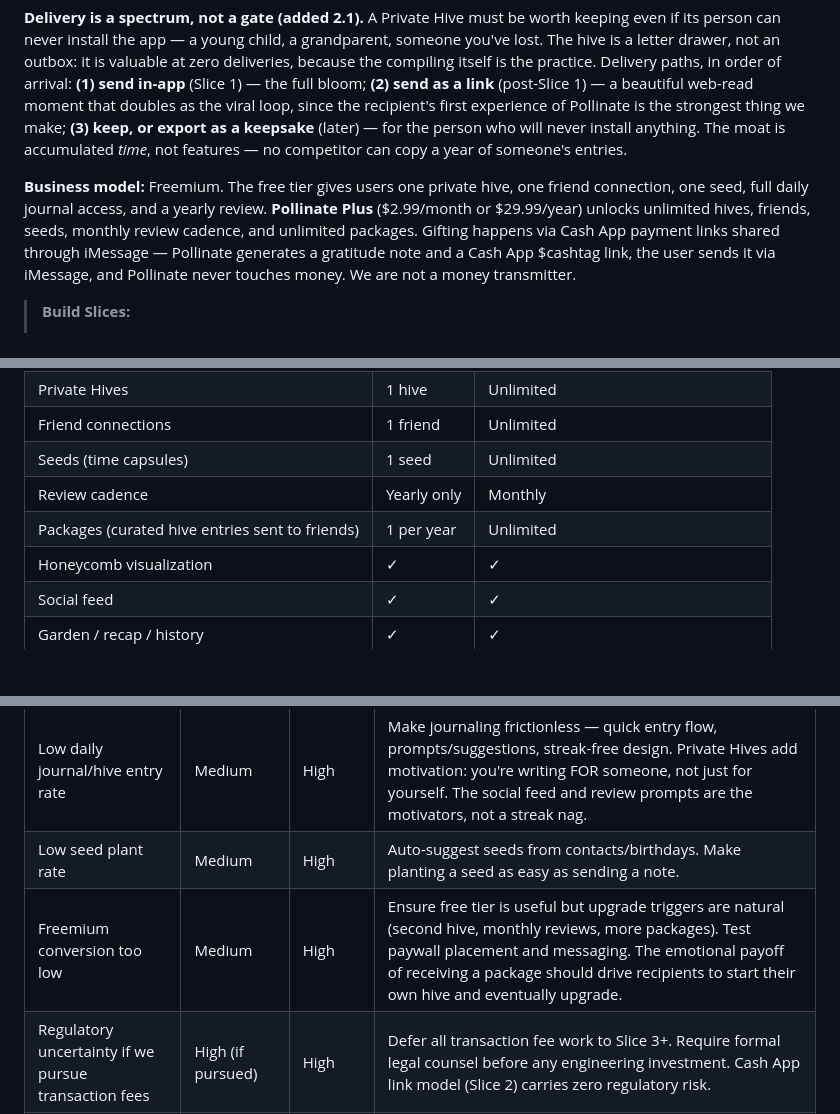
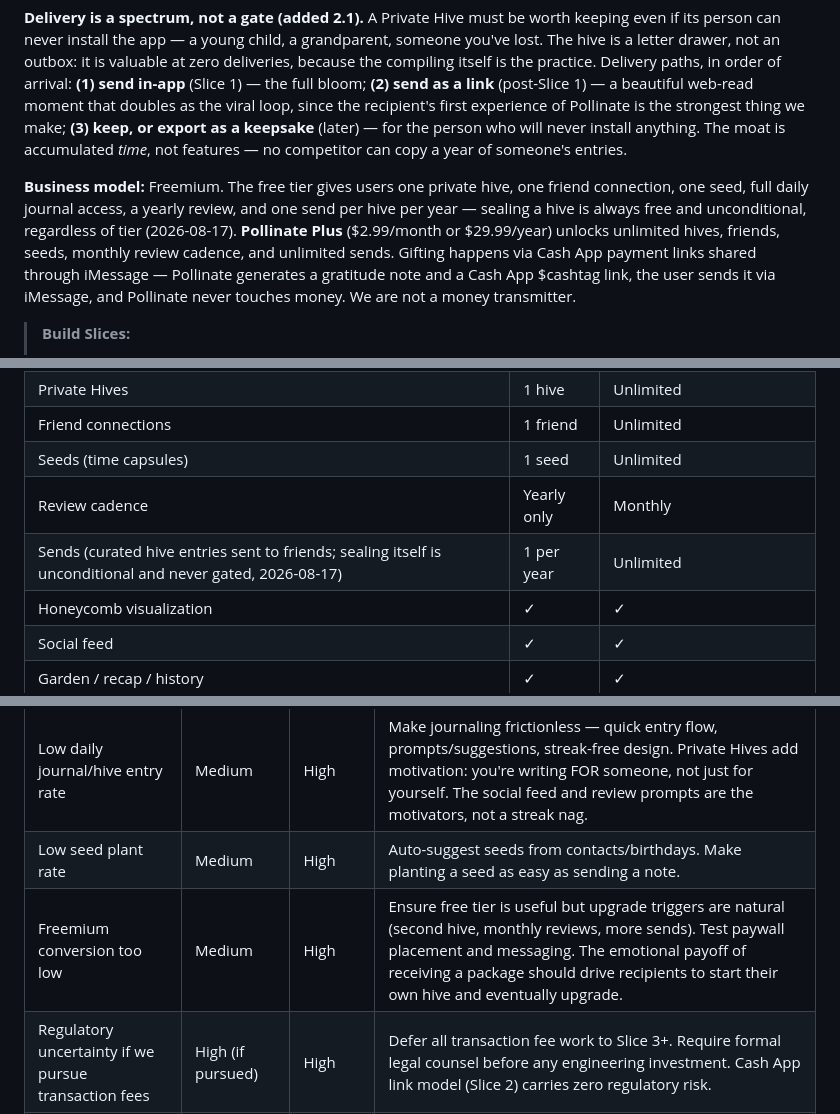
Before and after one commit to cgall7/gratitude, a Markdown page: docs/strategy/Pollinate_Strategy.md, 3 parts joined by grey strips. Drawn GitHub-style; blank space fills up the shorter version.

```diff
--- a/docs/strategy/Pollinate_Strategy.md
+++ b/docs/strategy/Pollinate_Strategy.md
@@ -18,7 +18,7 @@ We sit at the intersection of three proven markets — gratitude apps ($1.3B), s
 
 **Delivery is a spectrum, not a gate (added 2.1).** A Private Hive must be worth keeping even if its person can never install the app — a young child, a grandparent, someone you've lost. The hive is a letter drawer, not an outbox: it is valuable at zero deliveries, because the compiling itself is the practice. Delivery paths, in order of arrival: **(1) send in-app** (Slice 1) — the full bloom; **(2) send as a link** (post-Slice 1) — a beautiful web-read moment that doubles as the viral loop, since the recipient's first experience of Pollinate is the strongest thing we make; **(3) keep, or export as a keepsake** (later) — for the person who will never install anything. The moat is accumulated *time*, not features — no competitor can copy a year of someone's entries.
 
-**Business model:** Freemium. The free tier gives users one private hive, one friend connection, one seed, full daily journal access, and a yearly review. **Pollinate Plus** ($2.99/month or $29.99/year) unlocks unlimited hives, friends, seeds, monthly review cadence, and unlimited packages. Gifting happens via Cash App payment links shared through iMessage — Pollinate generates a gratitude note and a Cash App $cashtag link, the user sends it via iMessage, and Pollinate never touches money. We are not a money transmitter.
+**Business model:** Freemium. The free tier gives users one private hive, one friend connection, one seed, full daily journal access, a yearly review, and one send per hive per year — sealing a hive is always free and unconditional, regardless of tier (2026-08-17). **Pollinate Plus** ($2.99/month or $29.99/year) unlocks unlimited hives, friends, seeds, monthly review cadence, and unlimited sends. Gifting happens via Cash App payment links shared through iMessage — Pollinate generates a gratitude note and a Cash App $cashtag link, the user sends it via iMessage, and Pollinate never touches money. We are not a money transmitter.
 
 > **Build Slices:**
 > - **Slice 1 (Demo Mode):** Journal + private hives + social seeds + honeycomb + feed. No money. TestFlight / internal testing. Validates the core emotional and social loop.
@@ -120,7 +120,7 @@ Pollinate is a **freemium consumer app**. The primary revenue stream is subscrip
 | Friend connections | 1 friend | Unlimited |
 | Seeds (time capsules) | 1 seed | Unlimited |
 | Review cadence | Yearly only | Monthly |
-| Packages (curated hive entries sent to friends) | 1 per year | Unlimited |
+| Sends (curated hive entries sent to friends; sealing itself is unconditional and never gated, 2026-08-17) | 1 per year | Unlimited |
 | Honeycomb visualization | ✓ | ✓ |
 | Social feed | ✓ | ✓ |
 | Garden / recap / history | ✓ | ✓ |
@@ -319,7 +319,7 @@ No single competitor covers social gratitude + Private Hives (practice-as-gift)
 |---|---|---|---|
 | Low daily journal/hive entry rate | Medium | High | Make journaling frictionless — quick entry flow, prompts/suggestions, streak-free design. Private Hives add motivation: you're writing FOR someone, not just for yourself. The social feed and review prompts are the motivators, not a streak nag. |
 | Low seed plant rate | Medium | High | Auto-suggest seeds from contacts/birthdays. Make planting a seed as easy as sending a note. |
-| Freemium conversion too low | Medium | High | Ensure free tier is useful but upgrade triggers are natural (second hive, monthly reviews, more packages). Test paywall placement and messaging. The emotional payoff of receiving a package should drive recipients to start their own hive and eventually upgrade. |
+| Freemium conversion too low | Medium | High | Ensure free tier is useful but upgrade triggers are natural (second hive, monthly reviews, more sends). Test paywall placement and messaging. The emotional payoff of receiving a package should drive recipients to start their own hive and eventually upgrade. |
 | Regulatory uncertainty if we pursue transaction fees | High (if pursued) | High | Defer all transaction fee work to Slice 3+. Require formal legal counsel before any engineering investment. Cash App link model (Slice 2) carries zero regulatory risk. |
 | User acquisition cost too high | Low | High | Community-led growth (seeded groups). Viral loop: receive package → download → start hive → send to others. Low CAC. No money friction in core loop. |
 | Big Tech launches a competitor | Low | High | Network effects + data accumulation + Private Hives mechanic + brand coherence are hard to replicate quickly. We'll have a head start. |
```
Also changed, not shown: docs/strategy/Pollinate_Delivery_Slices.md (+4 -4 lines), docs/strategy/Pollinate_PRD.md (+2 -2 lines).
